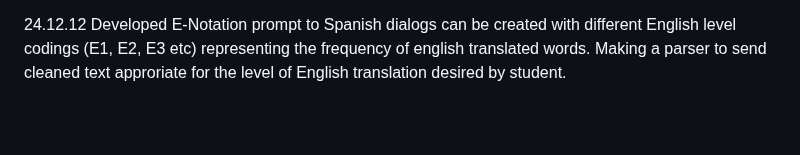
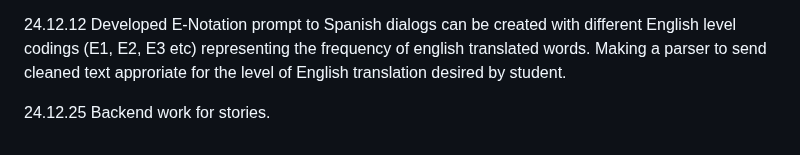
Before and after one commit to QuokkaPride/DevonSaliga, a Markdown page: README.md, the part around the change. GitHub-like rendering; blank space fills up the shorter version.

```diff
--- a/README.md
+++ b/README.md
@@ -112,3 +112,5 @@ I am starting late in life, but that won't stop me.
 24.12.09 Started implementing user feedback. Adding audio controls.
 
 24.12.12 Developed E-Notation prompt to Spanish dialogs can be created with different English level codings (E1, E2, E3 etc) representing the frequency of english translated words. Making a parser to send cleaned text approriate for the level of English translation desired by student.
+
+24.12.25 Backend work for stories.
```
